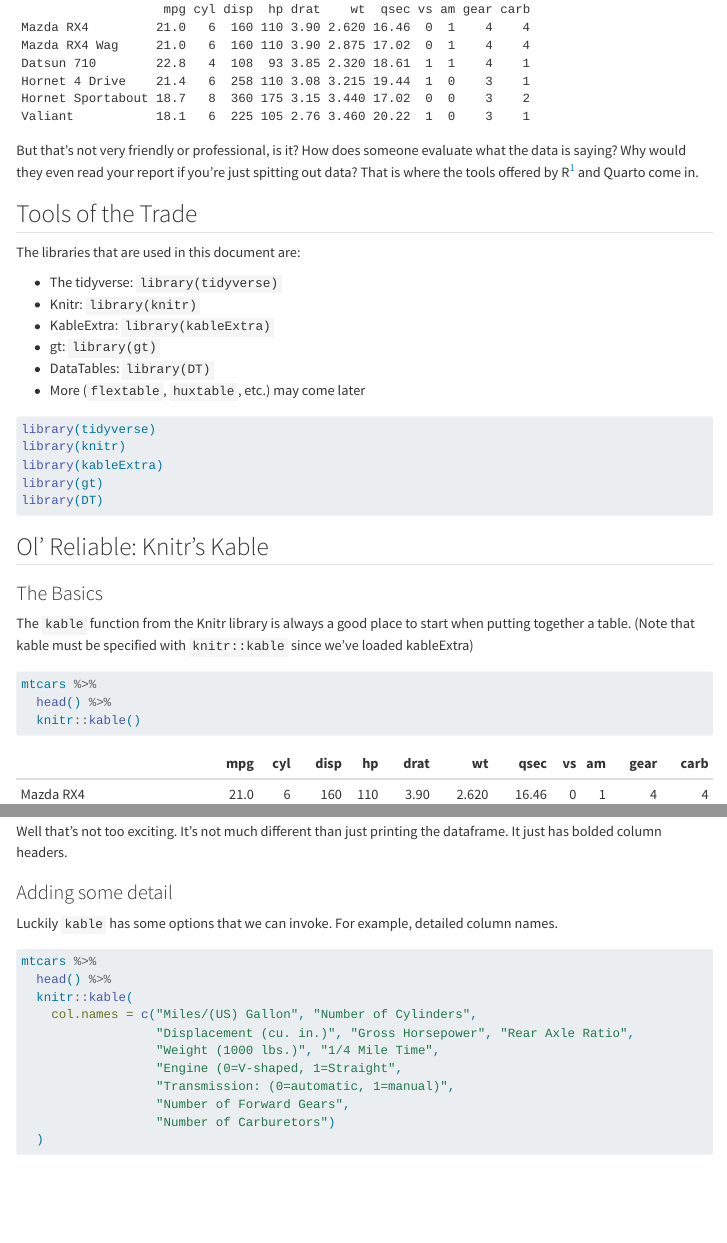
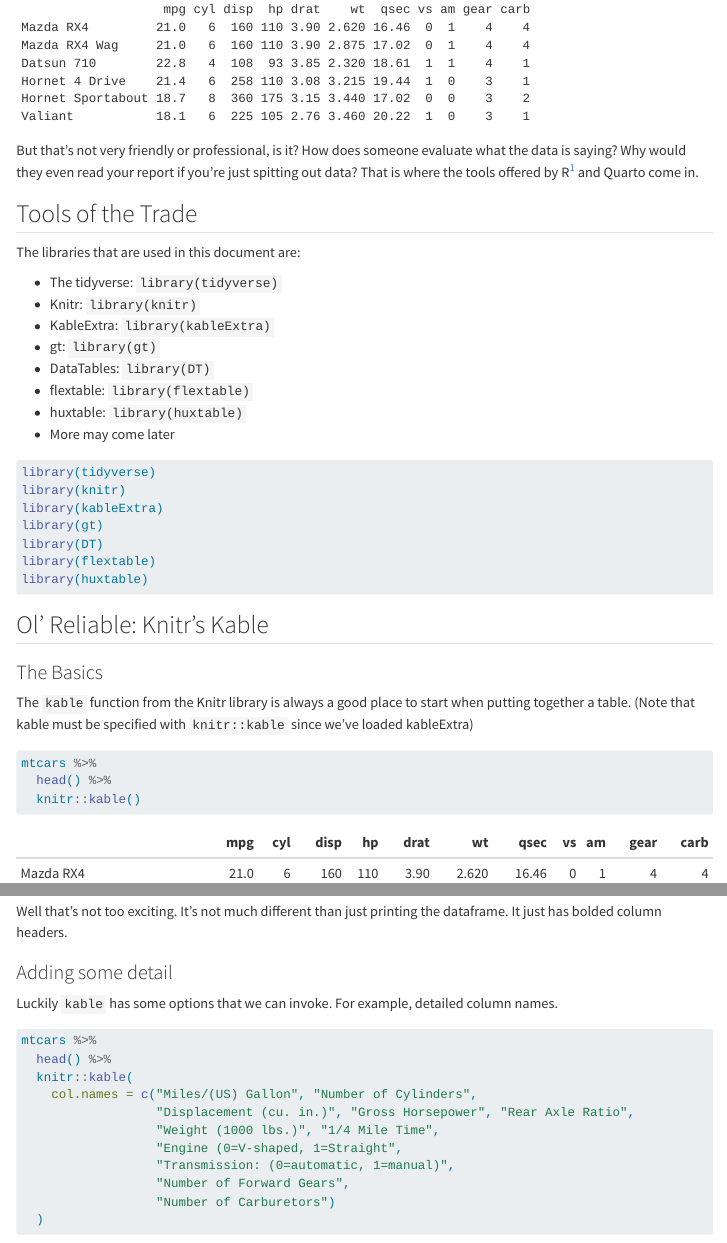
Before and after one commit to tclark89/quarto-tables, a Quarto document (Tables.qmd): the page in a window 1100 px wide, from 340 px down, and a second part further down, joined at a grey line. Rendered offline with R 4.5, knitr and Pandoc in place of Quarto, with nearby package versions; menus at the side of the page are left out.

Commit message:
Added flextable and huxtable to the list

````diff
--- a/Tables.qmd
+++ b/Tables.qmd
@@ -38,7 +38,9 @@ The libraries that are used in this document are:
 - KableExtra: `library(kableExtra)`
 - gt: `library(gt)`
 - DataTables: `library(DT)`
-- More (`flextable`, `huxtable`, etc.) may come later
+- flextable: `library(flextable)`
+- huxtable: `library(huxtable)`
+- More may come later
 
 ```{r}
 #| label: load-libraries
@@ -50,6 +52,8 @@ library(knitr)
 library(kableExtra)
 library(gt)
 library(DT)
+library(flextable)
+library(huxtable)
 
 ```
 
````
